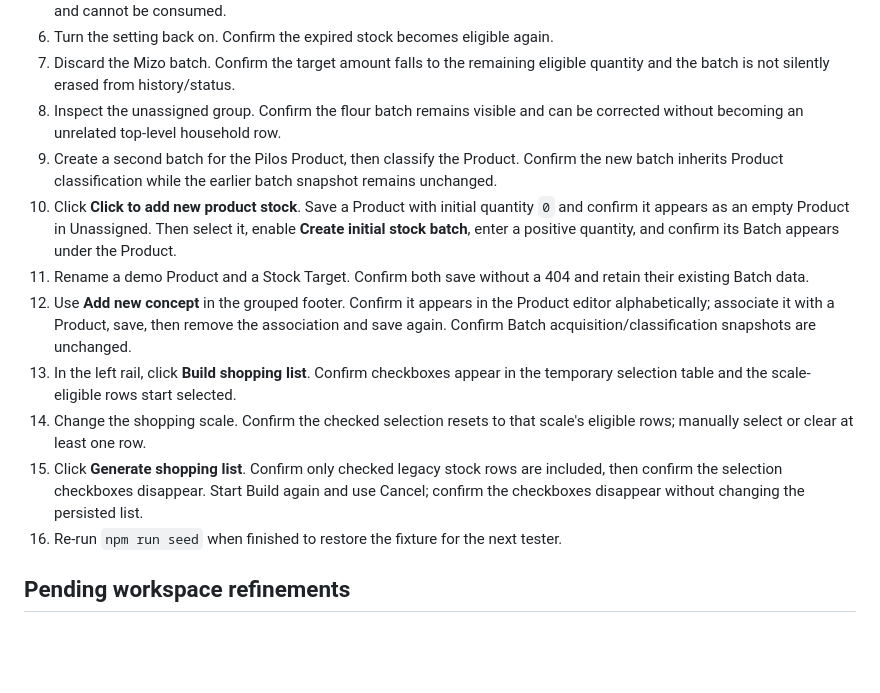
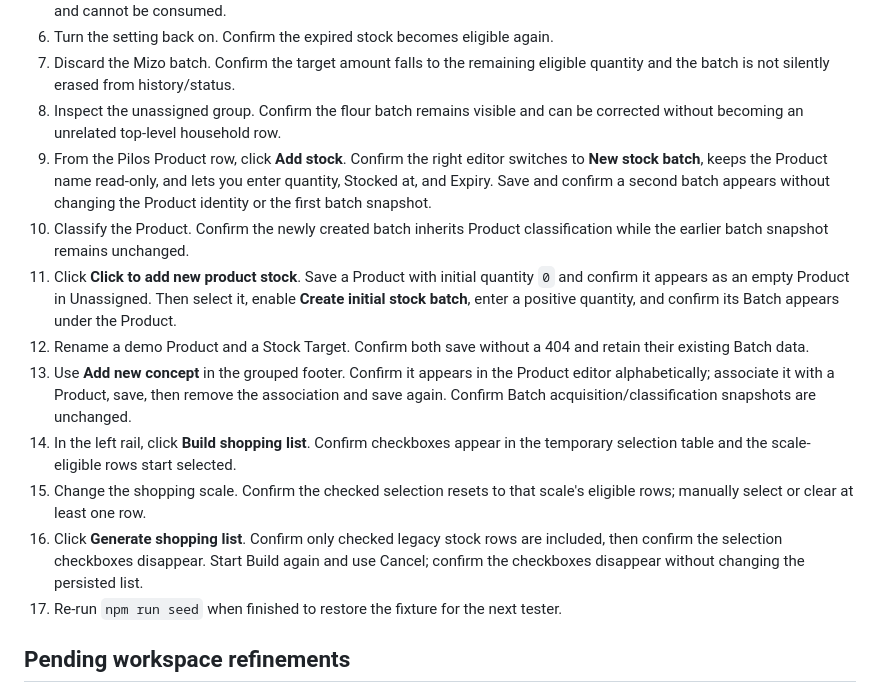
Before and after one commit to Kamrapp/Kamra, a Markdown page: scripts/stage8-demo-manual-test.md, the part around the change. GitHub-like rendering; blank space fills up the shorter version.

Commit message:
docs: extend stage8 stock test flow

```diff
--- a/scripts/stage8-demo-manual-test.md
+++ b/scripts/stage8-demo-manual-test.md
@@ -37,14 +37,15 @@ Use this against the local/demo database only. Reseeding resets the stable demo
 6. Turn the setting back on. Confirm the expired stock becomes eligible again.
 7. Discard the Mizo batch. Confirm the target amount falls to the remaining eligible quantity and the batch is not silently erased from history/status.
 8. Inspect the unassigned group. Confirm the flour batch remains visible and can be corrected without becoming an unrelated top-level household row.
-9. Create a second batch for the Pilos Product, then classify the Product. Confirm the new batch inherits Product classification while the earlier batch snapshot remains unchanged.
-10. Click **Click to add new product stock**. Save a Product with initial quantity `0` and confirm it appears as an empty Product in Unassigned. Then select it, enable **Create initial stock batch**, enter a positive quantity, and confirm its Batch appears under the Product.
-11. Rename a demo Product and a Stock Target. Confirm both save without a 404 and retain their existing Batch data.
-12. Use **Add new concept** in the grouped footer. Confirm it appears in the Product editor alphabetically; associate it with a Product, save, then remove the association and save again. Confirm Batch acquisition/classification snapshots are unchanged.
-13. In the left rail, click **Build shopping list**. Confirm checkboxes appear in the temporary selection table and the scale-eligible rows start selected.
-14. Change the shopping scale. Confirm the checked selection resets to that scale's eligible rows; manually select or clear at least one row.
-15. Click **Generate shopping list**. Confirm only checked legacy stock rows are included, then confirm the selection checkboxes disappear. Start Build again and use Cancel; confirm the checkboxes disappear without changing the persisted list.
-16. Re-run `npm run seed` when finished to restore the fixture for the next tester.
+9. From the Pilos Product row, click **Add stock**. Confirm the right editor switches to **New stock batch**, keeps the Product name read-only, and lets you enter quantity, Stocked at, and Expiry. Save and confirm a second batch appears without changing the Product identity or the first batch snapshot.
+10. Classify the Product. Confirm the newly created batch inherits Product classification while the earlier batch snapshot remains unchanged.
+11. Click **Click to add new product stock**. Save a Product with initial quantity `0` and confirm it appears as an empty Product in Unassigned. Then select it, enable **Create initial stock batch**, enter a positive quantity, and confirm its Batch appears under the Product.
+12. Rename a demo Product and a Stock Target. Confirm both save without a 404 and retain their existing Batch data.
+13. Use **Add new concept** in the grouped footer. Confirm it appears in the Product editor alphabetically; associate it with a Product, save, then remove the association and save again. Confirm Batch acquisition/classification snapshots are unchanged.
+14. In the left rail, click **Build shopping list**. Confirm checkboxes appear in the temporary selection table and the scale-eligible rows start selected.
+15. Change the shopping scale. Confirm the checked selection resets to that scale's eligible rows; manually select or clear at least one row.
+16. Click **Generate shopping list**. Confirm only checked legacy stock rows are included, then confirm the selection checkboxes disappear. Start Build again and use Cancel; confirm the checkboxes disappear without changing the persisted list.
+17. Re-run `npm run seed` when finished to restore the fixture for the next tester.
 
 ## Pending workspace refinements
 
```
Also changed, not shown: .agents/sessions/2026-07-11-stage-8-implementation.md (+1 -0 lines).
